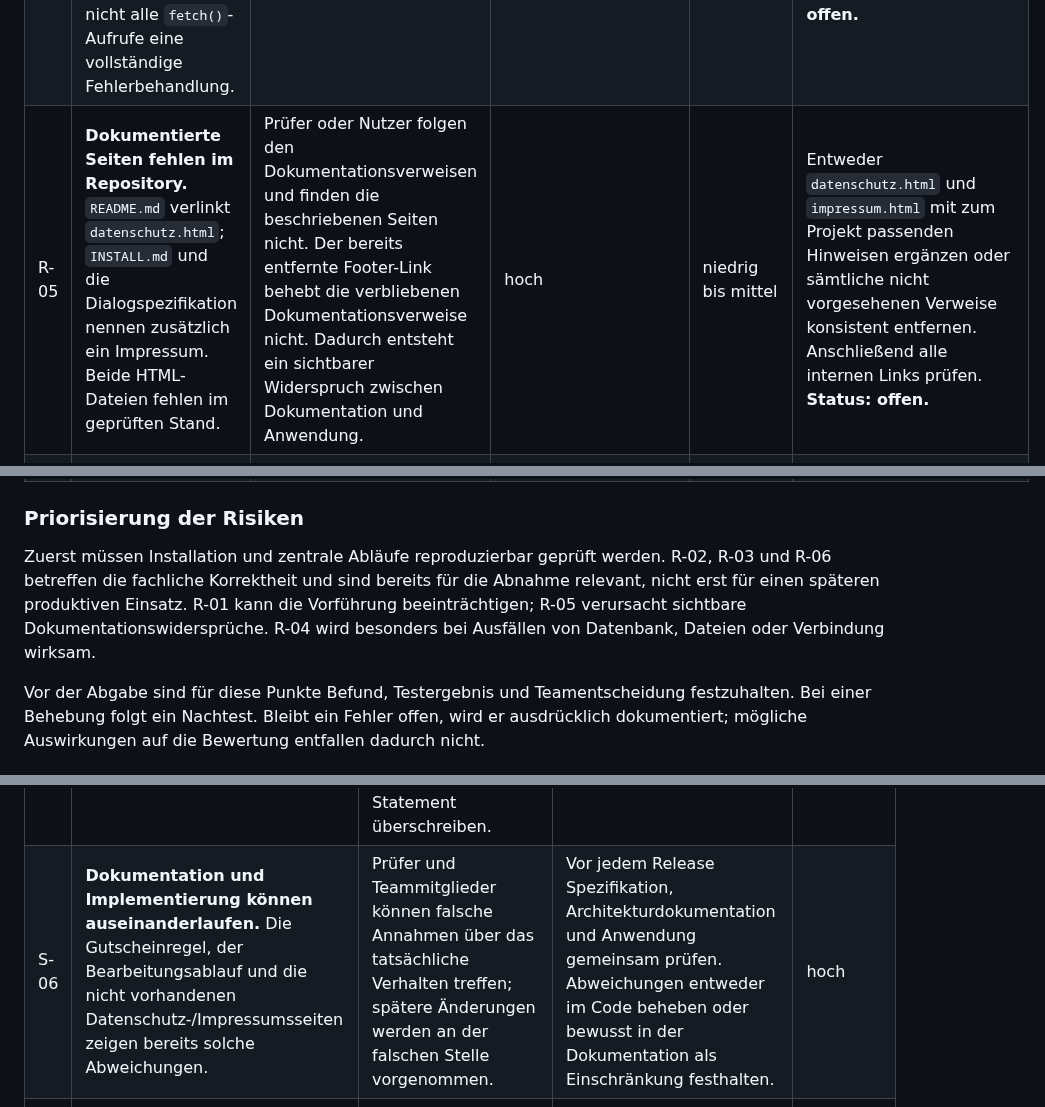
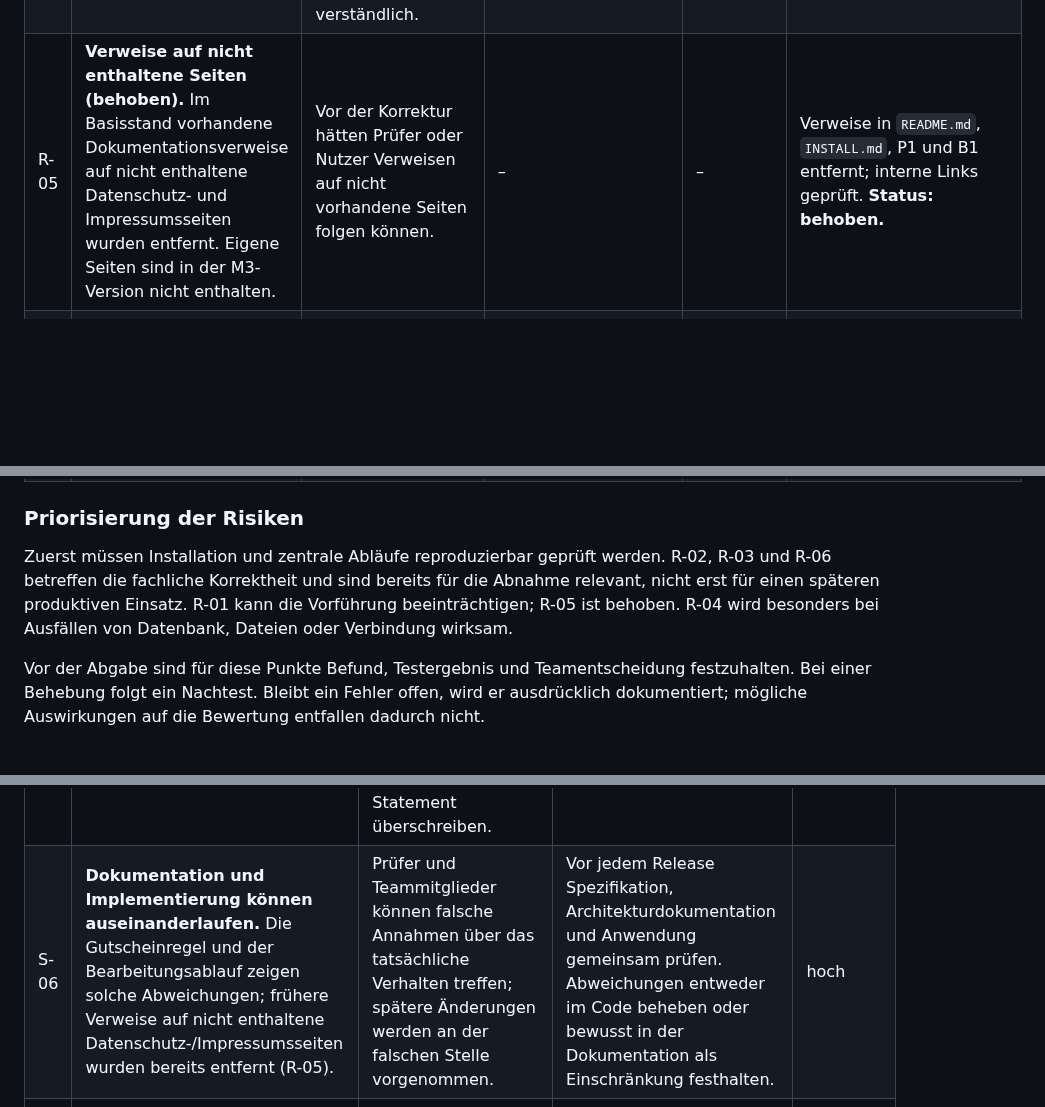
Before and after one commit to Familienmann89/Pizza-Tracker-, a Markdown page: docs/arch/A11-risks-and-technical-debts.md, 3 parts joined by grey strips. Rendered like a GitHub page; blank space fills up the shorter version.

Commit message:
docs(arch): update risks and resolved documentation issue
Removed references to non-existent pages in documentation. Verified internal links.

```diff
--- a/docs/arch/A11-risks-and-technical-debts.md
+++ b/docs/arch/A11-risks-and-technical-debts.md
@@ -19,12 +19,12 @@ Die Einordnung ist eine qualitative Bewertung und kein statistisch berechneter W
 | R-02 | **Unterschiedliche Rundung im Browser und im Backend.** `js/konfigurator.js` zieht den prozentualen Rabatt ohne vorherige Cent-Rundung ab; `config/helpers.php` rundet zuerst den Rabatt und danach den Endpreis. | Bei bestimmten Beträgen zeigt der Browser einen anderen Endpreis als der Server speichert. Dies verletzt die erwartete Übereinstimmung von Anzeige und Speicherung. QS-01 prüft dagegen nur serverseitige Wiederholbarkeit und QS-03 die Abwehr eines manipulierten Preises; beide Tests allein würden diese Abweichung nicht ausschließen. | mittel | mittel | Eine verbindliche Rundungsregel festlegen und in beiden Implementierungen identisch anwenden. Geeignet ist die serverseitige Regel: Rabatt auf Cent runden, anschließend Endpreis auf Cent runden. Danach vollständige gültige Konfigurationen mit und ohne Rabatt sowie Cent-Grenzfälle nachtesten; automatisierte Regressionstests wären eine spätere Ergänzung. **Status: offen.** |
 | R-03 | **`WELCOME` kann nach dem Löschen der zugehörigen Pizza erneut verwendet werden.** `validateCoupon()` erkennt die bisherige Nutzung nur über einen vorhandenen Datensatz in `konfigurationen`. | Löscht der Nutzer die Konfiguration, verschwindet zugleich der einzige Nutzungsnachweis. Der Gutschein kann dann entgegen der dokumentierten Regel „einmal pro Nutzer“ erneut eingelöst werden. | mittel | mittel | Eine mögliche Behebung ist eine separate Einlösetabelle mit eindeutiger Kombination aus `user_id` und `gutschein_code`. Einlösen und Speichern müssten dabei gemeinsam abgesichert werden; das Löschen einer Pizza darf den Nachweis nicht entfernen. Dies erfordert Backend- und Schemaänderungen und ist nicht Teil der bisherigen Dokumentationskorrektur. **Status: offen.** |
 | R-04 | **Nicht abgefangene Serverfehler können das JSON-Protokoll verlassen.** Erwartete Fehler werden zwar mit `jsonResponse()` beantwortet, es gibt aber keinen zentralen Exception-Handler. Zudem besitzen nicht alle `fetch()`-Aufrufe eine vollständige Fehlerbehandlung. | Ein Datenbank-, Datei- oder Laufzeitfehler kann statt JSON eine leere oder HTML-basierte HTTP-500-Antwort erzeugen. Das Frontend zeigt dann nur eine allgemeine Meldung oder reagiert bei einzelnen Abläufen gar nicht verständlich. | niedrig bis mittel | mittel | API-Einstiegspunkte zentral mit `try/catch` absichern, intern protokollieren und nach außen immer eine definierte JSON-Fehlerantwort liefern. Im Frontend `response.ok`, Inhaltstyp und JSON-Parsing einheitlich behandeln. **Status: offen.** |
-| R-05 | **Dokumentierte Seiten fehlen im Repository.** `README.md` verlinkt `datenschutz.html`; `INSTALL.md` und die Dialogspezifikation nennen zusätzlich ein Impressum. Beide HTML-Dateien fehlen im geprüften Stand. | Prüfer oder Nutzer folgen den Dokumentationsverweisen und finden die beschriebenen Seiten nicht. Der bereits entfernte Footer-Link behebt die verbliebenen Dokumentationsverweise nicht. Dadurch entsteht ein sichtbarer Widerspruch zwischen Dokumentation und Anwendung. | hoch | niedrig bis mittel | Entweder `datenschutz.html` und `impressum.html` mit zum Projekt passenden Hinweisen ergänzen oder sämtliche nicht vorgesehenen Verweise konsistent entfernen. Anschließend alle internen Links prüfen. **Status: offen.** |
+| R-05 | **Verweise auf nicht enthaltene Seiten (behoben).** Im Basisstand vorhandene Dokumentationsverweise auf nicht enthaltene Datenschutz- und Impressumsseiten wurden entfernt. Eigene Seiten sind in der M3-Version nicht enthalten. | Vor der Korrektur hätten Prüfer oder Nutzer Verweisen auf nicht vorhandene Seiten folgen können. | – | – | Verweise in `README.md`, `INSTALL.md`, P1 und B1 entfernt; interne Links geprüft. **Status: behoben.** |
 | R-06 | **Ein aktiver Gutschein bleibt bei leerer erneuter Eingabe erhalten.** `validateCoupon()` in `js/konfigurator.js` zeigt bei leerem Feld eine Warnung und kehrt zurück, bevor `activeCoupon` zurückgesetzt wird. | Nach einem gültigen Gutschein leert der Nutzer das Feld und klickt erneut auf Einlösen. Der vorherige Rabatt kann trotz leerem Feld beim nächsten Speichern verwendet werden. | mittel | mittel | Gewünschtes Verhalten eindeutig festlegen; beim Verwerfen des Codes auch aktiven Gutschein und Anzeige zurücksetzen. Den Wechsel „gültig → leer“ gesondert prüfen. **Status: offen.** |
 
 ### Priorisierung der Risiken
 
-Zuerst müssen Installation und zentrale Abläufe reproduzierbar geprüft werden. R-02, R-03 und R-06 betreffen die fachliche Korrektheit und sind bereits für die Abnahme relevant, nicht erst für einen späteren produktiven Einsatz. R-01 kann die Vorführung beeinträchtigen; R-05 verursacht sichtbare Dokumentationswidersprüche. R-04 wird besonders bei Ausfällen von Datenbank, Dateien oder Verbindung wirksam.
+Zuerst müssen Installation und zentrale Abläufe reproduzierbar geprüft werden. R-02, R-03 und R-06 betreffen die fachliche Korrektheit und sind bereits für die Abnahme relevant, nicht erst für einen späteren produktiven Einsatz. R-01 kann die Vorführung beeinträchtigen; R-05 ist behoben. R-04 wird besonders bei Ausfällen von Datenbank, Dateien oder Verbindung wirksam.
 
 Vor der Abgabe sind für diese Punkte Befund, Testergebnis und Teamentscheidung festzuhalten. Bei einer Behebung folgt ein Nachtest. Bleibt ein Fehler offen, wird er ausdrücklich dokumentiert; mögliche Auswirkungen auf die Bewertung entfallen dadurch nicht.
 
@@ -37,7 +37,7 @@ Vor der Abgabe sind für diese Punkte Befund, Testergebnis und Teamentscheidung
 | S-03 | **Beläge und Extras liegen als JSON in `konfigurationen`.** Die Struktur ist für das Laden einer vollständigen Pizza einfach, aber nur eingeschränkt relational auswertbar. | Abfragen wie „häufigster Belag“ oder spätere Änderungen einzelner Zutaten erfordern JSON-Funktionen oder zusätzliche Verarbeitung in PHP. | Bei wachsendem Analysebedarf Zwischentabellen wie `konfiguration_belag` und `konfiguration_extra` einführen. Für den aktuellen Projektumfang kann die bestehende Lösung beibehalten werden. | niedrig |
 | S-04 | **Fehlerbehandlung ist über mehrere Stellen verteilt.** Erwartete API-Fehler verwenden gemeinsame Helfer, aber Exceptions und Frontend-Netzwerkfehler werden nicht durchgehend nach demselben Schema behandelt. | Fehlermeldungen sind je nach Seite unterschiedlich aussagekräftig. Neue Endpunkte können leicht ein abweichendes Antwortformat einführen. | Einen kleinen zentralen API-Wrapper für Fehler, Logging und JSON-Antworten einführen. Im Frontend eine gemeinsame Hilfsfunktion für API-Aufrufe verwenden. | mittel |
 | S-05 | **Datenbankschema ohne versionierte Migrationen.** Die Einrichtung erfolgt über eine einzelne `database/schema.sql`. | Nach späteren Schemaänderungen fehlt ein definierter Aktualisierungspfad. Ein erneuter Import führt keine vollständige Migration aus und kann vorhandene Gutscheinwerte durch das Seed-Statement überschreiben. | Nummerierte, idempotente Migrationsdateien oder ein kleines Migrationstool einführen. Für den einmaligen lokalen Aufbau bleibt `schema.sql` ausreichend. | niedrig |
-| S-06 | **Dokumentation und Implementierung können auseinanderlaufen.** Die Gutscheinregel, der Bearbeitungsablauf und die nicht vorhandenen Datenschutz-/Impressumsseiten zeigen bereits solche Abweichungen. | Prüfer und Teammitglieder können falsche Annahmen über das tatsächliche Verhalten treffen; spätere Änderungen werden an der falschen Stelle vorgenommen. | Vor jedem Release Spezifikation, Architekturdokumentation und Anwendung gemeinsam prüfen. Abweichungen entweder im Code beheben oder bewusst in der Dokumentation als Einschränkung festhalten. | hoch |
+| S-06 | **Dokumentation und Implementierung können auseinanderlaufen.** Die Gutscheinregel und der Bearbeitungsablauf zeigen solche Abweichungen; frühere Verweise auf nicht enthaltene Datenschutz-/Impressumsseiten wurden bereits entfernt (R-05). | Prüfer und Teammitglieder können falsche Annahmen über das tatsächliche Verhalten treffen; spätere Änderungen werden an der falschen Stelle vorgenommen. | Vor jedem Release Spezifikation, Architekturdokumentation und Anwendung gemeinsam prüfen. Abweichungen entweder im Code beheben oder bewusst in der Dokumentation als Einschränkung festhalten. | hoch |
 | S-07 | **Eingabelisten werden nur teilweise normalisiert.** `normalizeConfig()` behandelt nicht als Array gesendete Beläge und Extras als leere Listen; `assertChoices()` prüft vorhandene Kennungen, entfernt aber keine Wiederholungen. | Ein manipulierter Request kann dieselbe Zutat mehrfach in Preis und Kalorien einrechnen. Die Oberfläche bietet diese Mehrfachauswahl nicht entsprechend an. | Mengenmodell festlegen: Sind Zutaten nur einmal zulässig, doppelte Kennungen ablehnen oder eindeutig normalisieren. Unzulässige Datentypen ausdrücklich zurückweisen. Direkte API-Tests ergänzen. **Status: offen.** | mittel |
 
 ## 11.3 Bereits vorhandene Schutzmaßnahmen
```
